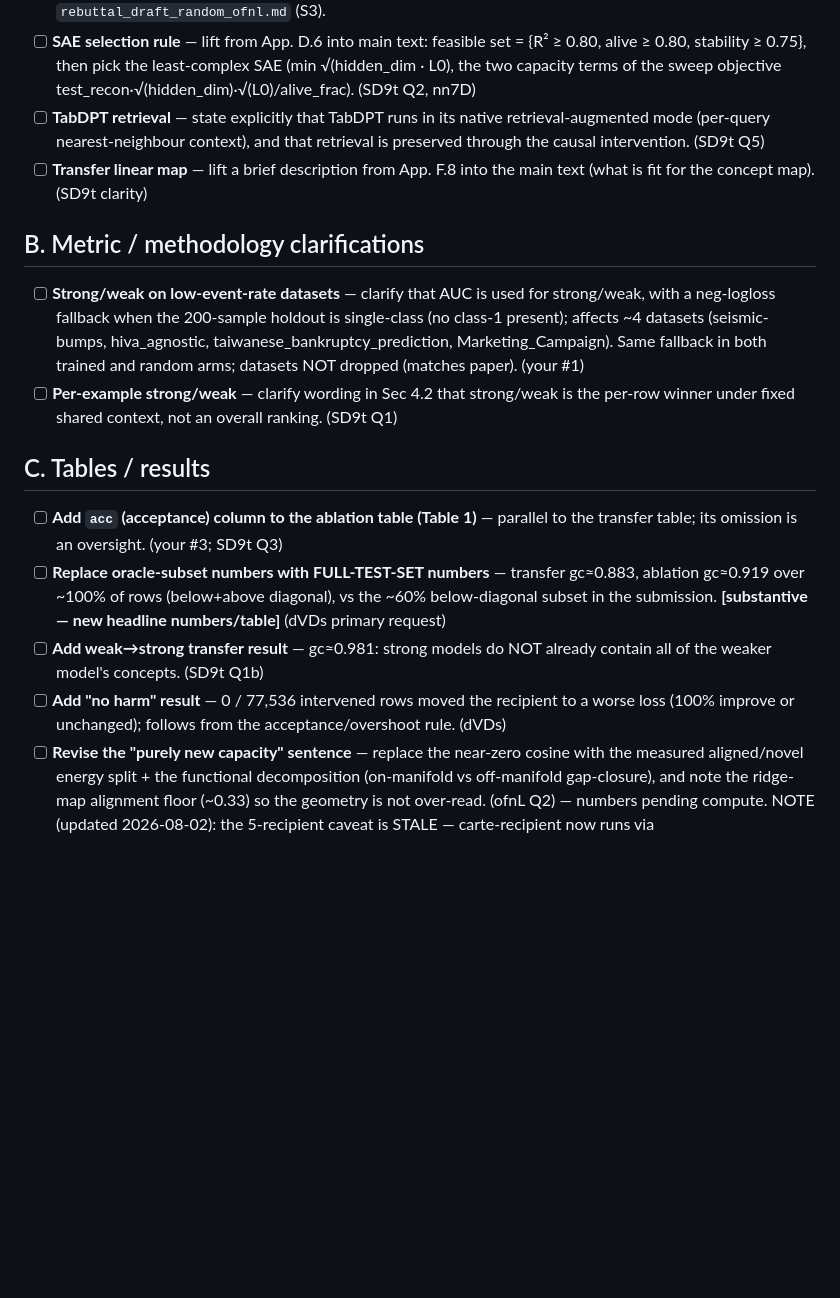
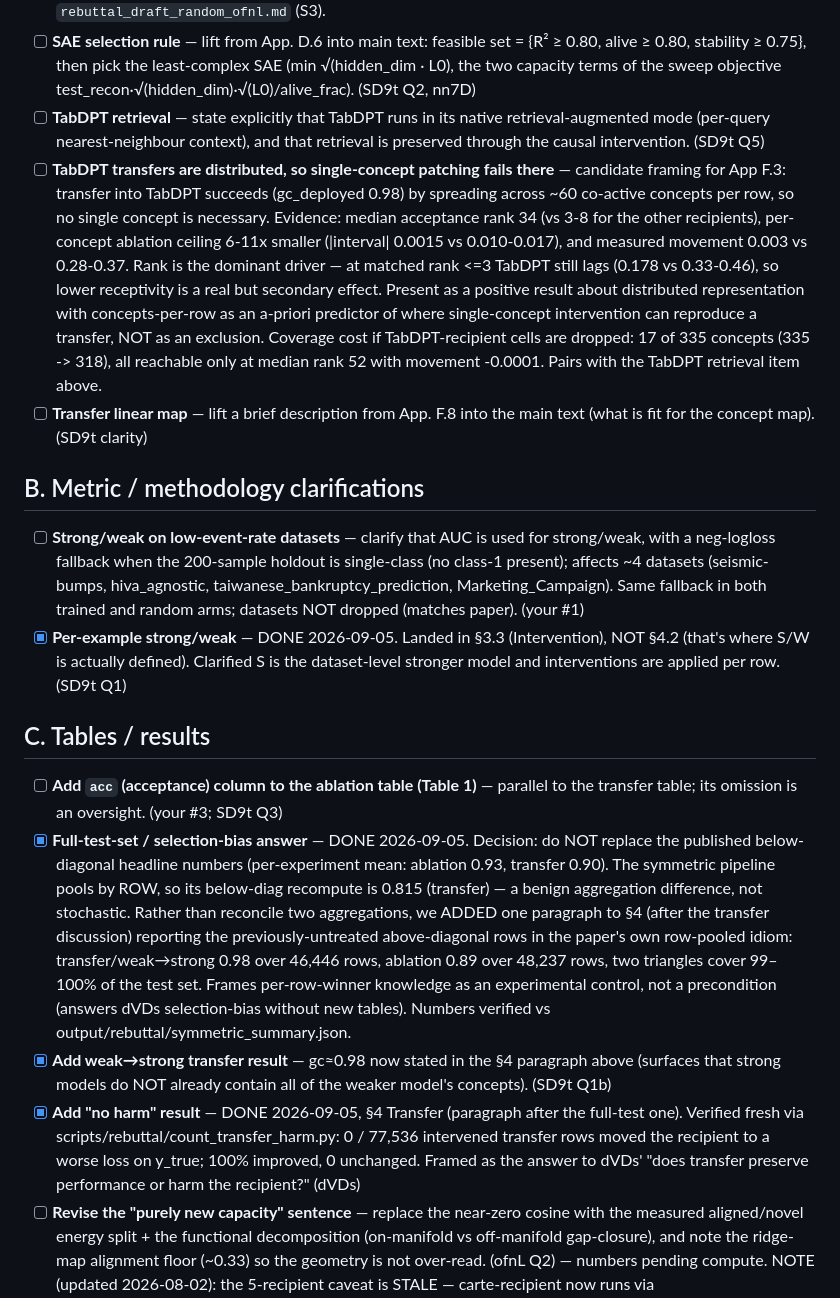
Before and after one commit to tazitoo/tabular_embeddings, a Markdown page: reviews/camera_ready_todo.md, the part around one of its changes. Rendered like a GitHub page; blank space fills up the shorter version.

Commit message:
camera-ready TODO: check off §3-4 dVDs/SD9t items (2026-09-05)
Full-test/selection-bias, weak->strong, per-example S/W, donor-input, and
no-harm items marked done with landing location (§3.3 / §4) and verification
source. Recorded the add-not-replace decision on the headline numbers.

Co-Authored-By: Claude Opus 4.8 <noreply@anthropic.com>
Claude-Session: https://claude.ai/code/session_01EpMZSvj84zfaEgPmQm2JQT

```diff
--- a/reviews/camera_ready_todo.md
+++ b/reviews/camera_ready_todo.md
@@ -16,6 +16,19 @@ reviewer that prompted each. Keep in sync with `rebuttal_draft_*.md`.
 - [ ] **TabDPT retrieval** — state explicitly that TabDPT runs in its native
       retrieval-augmented mode (per-query nearest-neighbour context), and that
       retrieval is preserved through the causal intervention. (SD9t Q5)
+- [ ] **TabDPT transfers are distributed, so single-concept patching fails there**
+      — candidate framing for App F.3: transfer into TabDPT succeeds (gc_deployed
+      0.98) by spreading across ~60 co-active concepts per row, so no single
+      concept is necessary. Evidence: median acceptance rank 34 (vs 3-8 for the
+      other recipients), per-concept ablation ceiling 6-11x smaller (|interval|
+      0.0015 vs 0.010-0.017), and measured movement 0.003 vs 0.28-0.37. Rank is
+      the dominant driver — at matched rank <=3 TabDPT still lags (0.178 vs
+      0.33-0.46), so lower receptivity is a real but secondary effect. Present as
+      a positive result about distributed representation with concepts-per-row as
+      an a-priori predictor of where single-concept intervention can reproduce a
+      transfer, NOT as an exclusion. Coverage cost if TabDPT-recipient cells are
+      dropped: 17 of 335 concepts (335 -> 318), all reachable only at median rank
+      52 with movement -0.0001. Pairs with the TabDPT retrieval item above.
 - [ ] **Transfer linear map** — lift a brief description from App. F.8 into the
       main text (what is fit for the concept map). (SD9t clarity)
 
@@ -26,21 +39,32 @@ reviewer that prompted each. Keep in sync with `rebuttal_draft_*.md`.
       hiva_agnostic, taiwanese_bankruptcy_prediction, Marketing_Campaign). Same
       fallback in both trained and random arms; datasets NOT dropped (matches paper).
       (your #1)
-- [ ] **Per-example strong/weak** — clarify wording in Sec 4.2 that strong/weak is
-      the per-row winner under fixed shared context, not an overall ranking. (SD9t Q1)
+- [x] **Per-example strong/weak** — DONE 2026-09-05. Landed in §3.3 (Intervention),
+      NOT §4.2 (that's where S/W is actually defined). Clarified S is the
+      dataset-level stronger model and interventions are applied per row. (SD9t Q1)
 
 ## C. Tables / results
 - [ ] **Add `acc` (acceptance) column to the ablation table (Table 1)** — parallel
       to the transfer table; its omission is an oversight. (your #3; SD9t Q3)
-- [ ] **Replace oracle-subset numbers with FULL-TEST-SET numbers** — transfer
-      gc≈0.883, ablation gc≈0.919 over ~100% of rows (below+above diagonal), vs the
-      ~60% below-diagonal subset in the submission. **[substantive — new headline
-      numbers/table]** (dVDs primary request)
-- [ ] **Add weak→strong transfer result** — gc≈0.981: strong models do NOT already
-      contain all of the weaker model's concepts. (SD9t Q1b)
-- [ ] **Add "no harm" result** — 0 / 77,536 intervened rows moved the recipient to
-      a worse loss (100% improve or unchanged); follows from the acceptance/overshoot
-      rule. (dVDs)
+- [x] **Full-test-set / selection-bias answer** — DONE 2026-09-05. Decision: do NOT
+      replace the published below-diagonal headline numbers (per-experiment mean:
+      ablation 0.93, transfer 0.90). The symmetric pipeline pools by ROW, so its
+      below-diag recompute is 0.815 (transfer) — a benign aggregation difference, not
+      stochastic. Rather than reconcile two aggregations, we ADDED one paragraph to
+      §4 (after the transfer discussion) reporting the previously-untreated
+      above-diagonal rows in the paper's own row-pooled idiom: transfer/weak→strong
+      0.98 over 46,446 rows, ablation 0.89 over 48,237 rows, two triangles cover
+      99–100% of the test set. Frames per-row-winner knowledge as an experimental
+      control, not a precondition (answers dVDs selection-bias without new tables).
+      Numbers verified vs output/rebuttal/symmetric_summary.json.
+- [x] **Add weak→strong transfer result** — gc≈0.98 now stated in the §4 paragraph
+      above (surfaces that strong models do NOT already contain all of the weaker
+      model's concepts). (SD9t Q1b)
+- [x] **Add "no harm" result** — DONE 2026-09-05, §4 Transfer (paragraph after the
+      full-test one). Verified fresh via scripts/rebuttal/count_transfer_harm.py:
+      0 / 77,536 intervened transfer rows moved the recipient to a worse loss on
+      y_true; 100% improved, 0 unchanged. Framed as the answer to dVDs' "does
+      transfer preserve performance or harm the recipient?" (dVDs)
 - [ ] **Revise the "purely new capacity" sentence** — replace the near-zero cosine
       with the measured aligned/novel energy split + the functional decomposition
       (on-manifold vs off-manifold gap-closure), and note the ridge-map alignment
```
Also changed, not shown: other parts of reviews/camera_ready_todo.md (+25 -5 lines).
